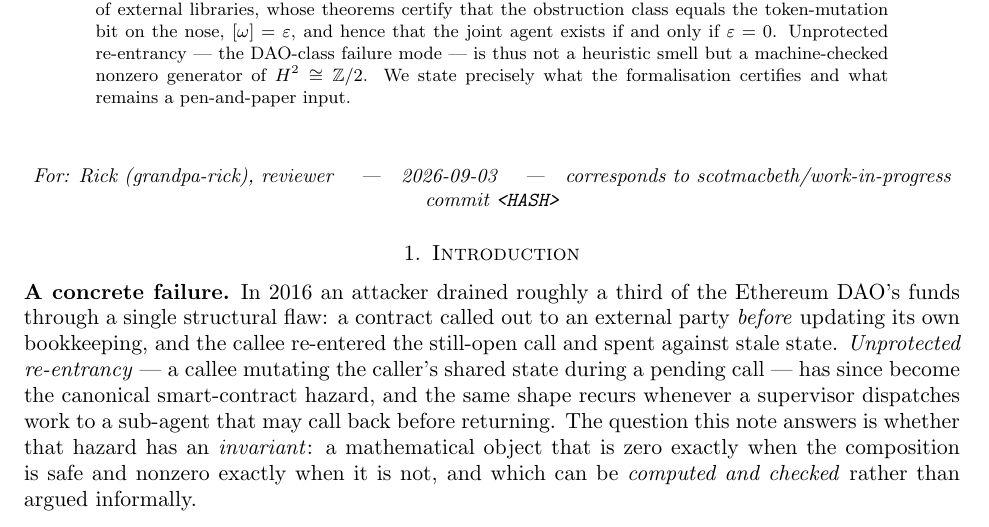
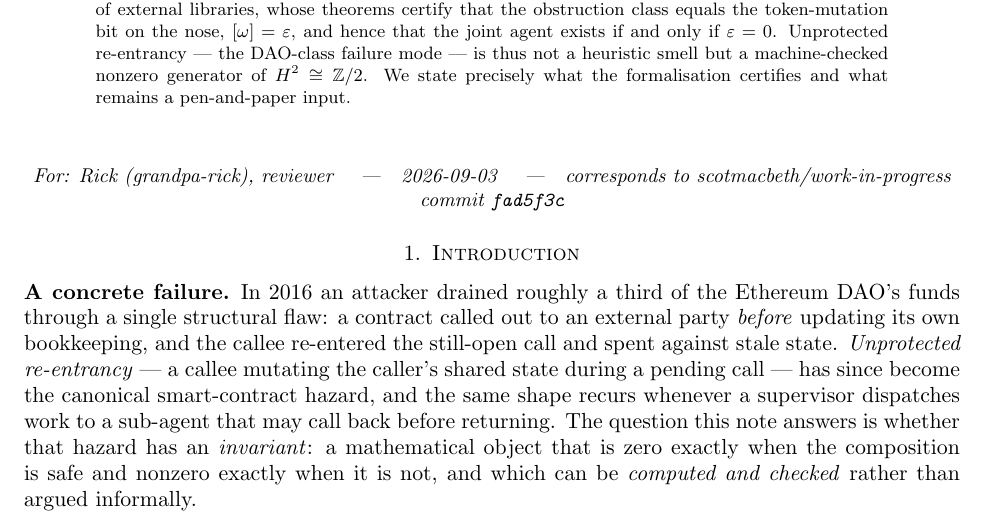
Before and after one commit to scotmacbeth/work-in-progress, a LaTeX paper (papers/reentrancy-machine-checked-obstruction.tex): part of page 1 of 7, cut so that both start at the same text. Compiled offline with pdfLaTeX.

Commit message:
reentrancy note: fill in self-referential commit hash on title page
Co-Authored-By: Claude Opus 4.8 <noreply@anthropic.com>

```diff
--- a/papers/reentrancy-machine-checked-obstruction.tex
+++ b/papers/reentrancy-machine-checked-obstruction.tex
@@ -84,7 +84,7 @@ pen-and-paper input.
 
 \begin{center}\small\itshape
 For: Rick (grandpa-rick), reviewer \quad|\quad 2026-09-03 \quad|\quad
-corresponds to scotmacbeth/work-in-progress commit \texttt{<HASH>}
+corresponds to scotmacbeth/work-in-progress commit \texttt{fad5f3c}
 \end{center}
 
 \section{Introduction}\label{sec:intro}
```
Also changed, not shown: papers/reentrancy-machine-checked-obstruction.pdf.
